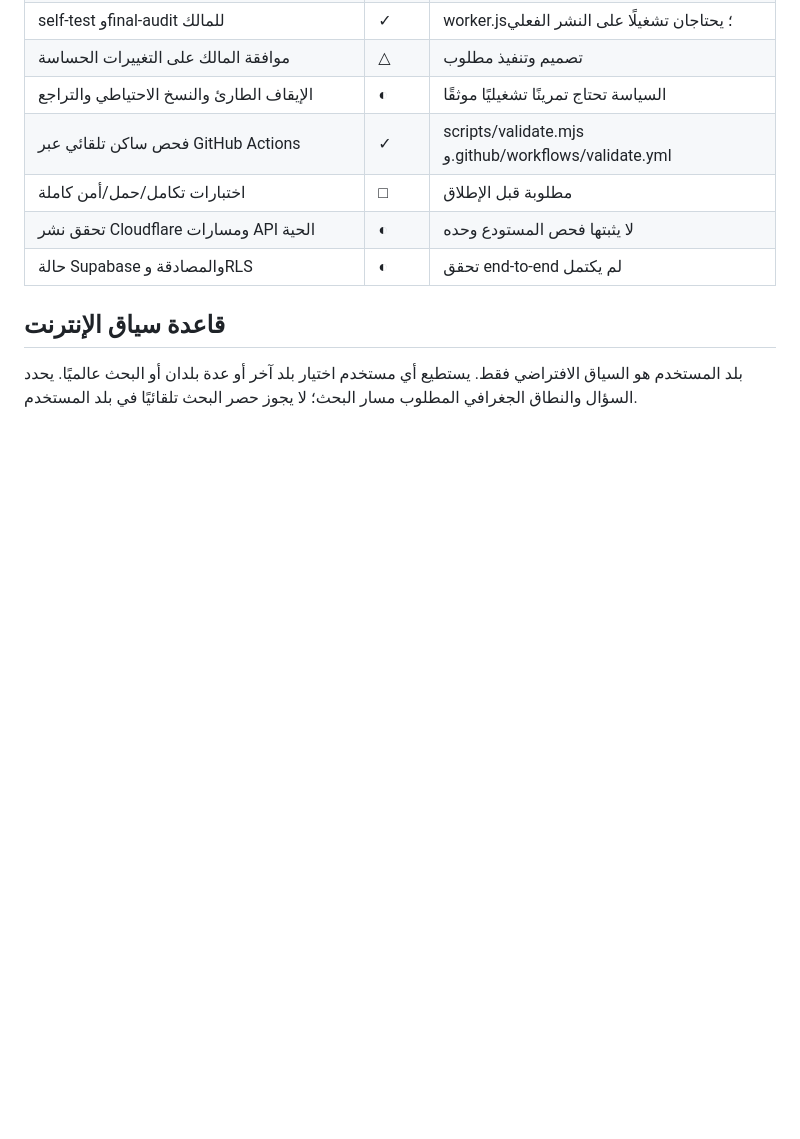
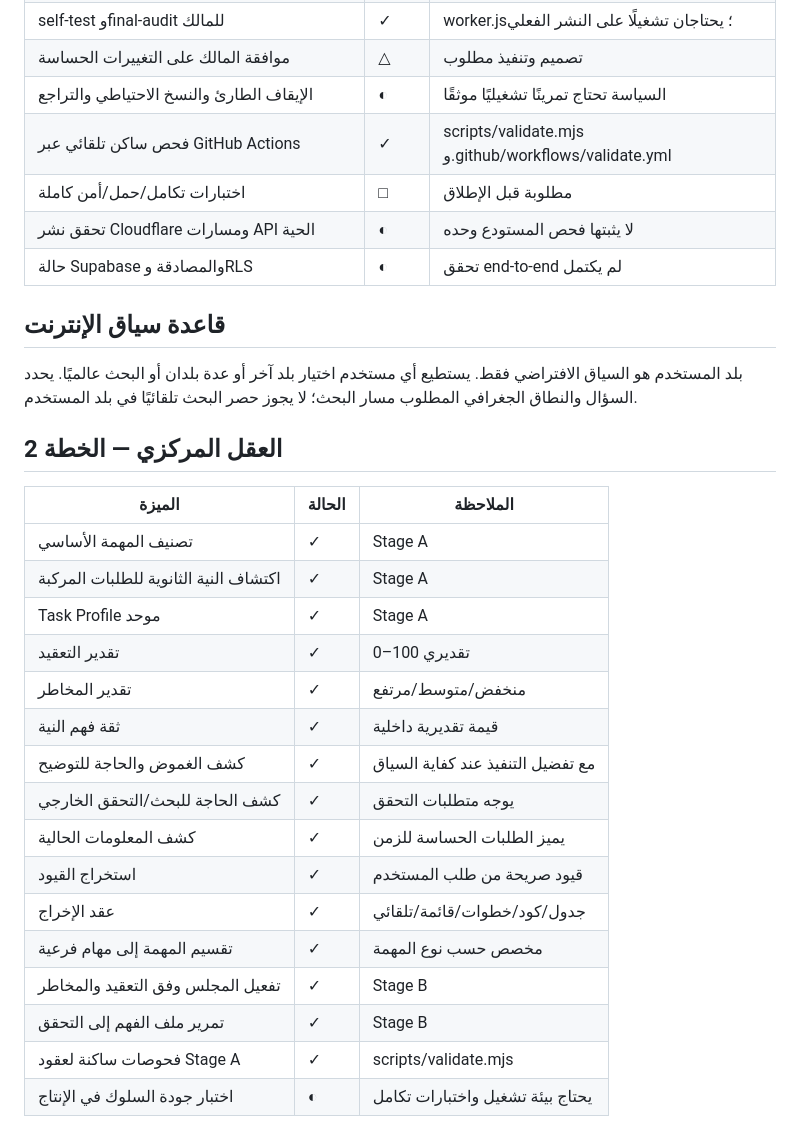
Before and after one commit to Mostafa-pT/AMON-ai, a Markdown page: docs/FEATURE_REGISTRY.md, the part around the change. Rendered like a GitHub page; blank space fills up the shorter version.

Commit message:
Record completed plan 2 brain enhancements

```diff
--- a/docs/FEATURE_REGISTRY.md
+++ b/docs/FEATURE_REGISTRY.md
@@ -57,3 +57,22 @@
 
 ## قاعدة سياق الإنترنت
 بلد المستخدم هو السياق الافتراضي فقط. يستطيع أي مستخدم اختيار بلد آخر أو عدة بلدان أو البحث عالميًا. يحدد السؤال والنطاق الجغرافي المطلوب مسار البحث؛ لا يجوز حصر البحث تلقائيًا في بلد المستخدم.
+## العقل المركزي — الخطة 2
+| الميزة | الحالة | الملاحظة |
+|---|---|---|
+| تصنيف المهمة الأساسي | ✓ | Stage A |
+| اكتشاف النية الثانوية للطلبات المركبة | ✓ | Stage A |
+| Task Profile موحد | ✓ | Stage A |
+| تقدير التعقيد | ✓ | 0–100 تقديري |
+| تقدير المخاطر | ✓ | منخفض/متوسط/مرتفع |
+| ثقة فهم النية | ✓ | قيمة تقديرية داخلية |
+| كشف الغموض والحاجة للتوضيح | ✓ | مع تفضيل التنفيذ عند كفاية السياق |
+| كشف الحاجة للبحث/التحقق الخارجي | ✓ | يوجه متطلبات التحقق |
+| كشف المعلومات الحالية | ✓ | يميز الطلبات الحساسة للزمن |
+| استخراج القيود | ✓ | قيود صريحة من طلب المستخدم |
+| عقد الإخراج | ✓ | جدول/كود/خطوات/قائمة/تلقائي |
+| تقسيم المهمة إلى مهام فرعية | ✓ | مخصص حسب نوع المهمة |
+| تفعيل المجلس وفق التعقيد والمخاطر | ✓ | Stage B |
+| تمرير ملف الفهم إلى التحقق | ✓ | Stage B |
+| فحوصات ساكنة لعقود Stage A | ✓ | scripts/validate.mjs |
+| اختبار جودة السلوك في الإنتاج | ◐ | يحتاج بيئة تشغيل واختبارات تكامل |
```
